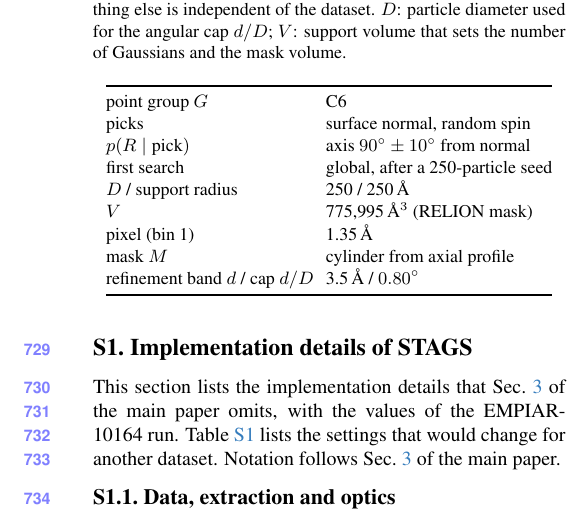
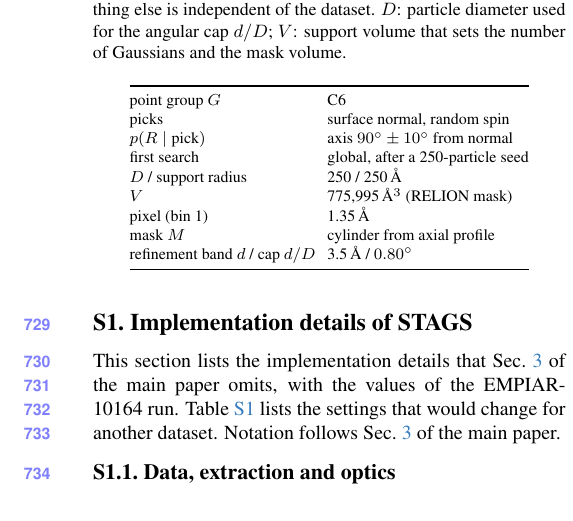
Before and after one commit to mena-08/STAGS--CVPR-2027, a LaTeX paper (main.tex, which reads sec/X_suppl_method.tex): part of one column of page 11 of 22 before the commit and part of one column of page 11 of 23 after it, cut so that both start at the same text. Compiled offline with pdfLaTeX.

Commit message:
Supplement layout: flush floats before the ablation and stage-decision sections; Table S1 fits its column

```diff
--- a/sec/X_suppl_method.tex
+++ b/sec/X_suppl_method.tex
@@ -7,7 +7,7 @@ Notation follows \mainref{sec:method}.
 
 \begin{table}[t]
 \centering
-\small
+\footnotesize
 \caption{\textbf{Dataset-specific settings} (EMPIAR-10164). Everything else is independent of the dataset. $D$: particle diameter used for the angular cap $d/D$; $V$: support volume that sets the number of Gaussians and the mask volume.}
 \label{tab:suppl:datasets}
 \setlength{\tabcolsep}{3pt}
```
Also changed, not shown: sec/X_suppl.tex (+1 -0 lines).
